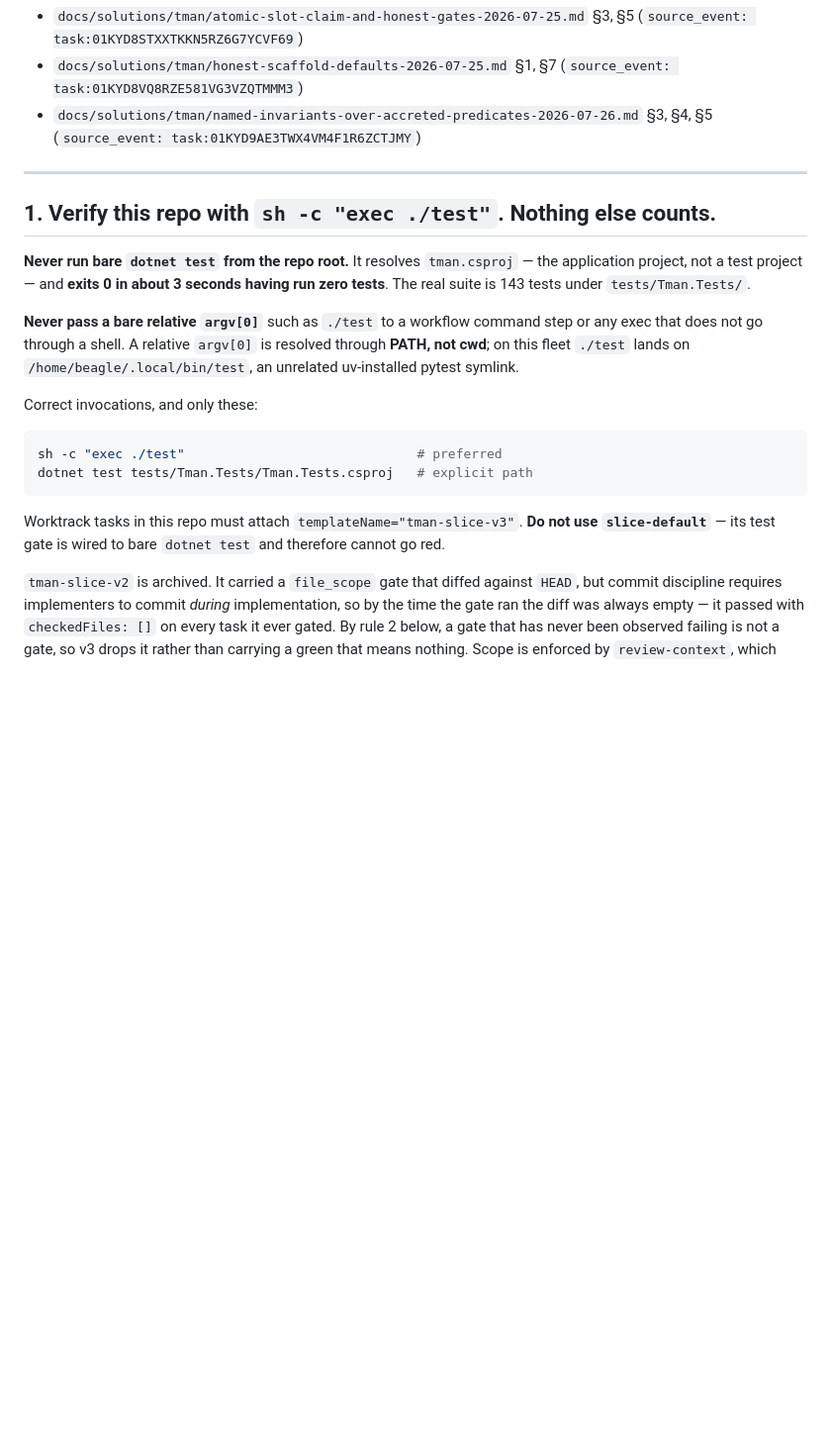
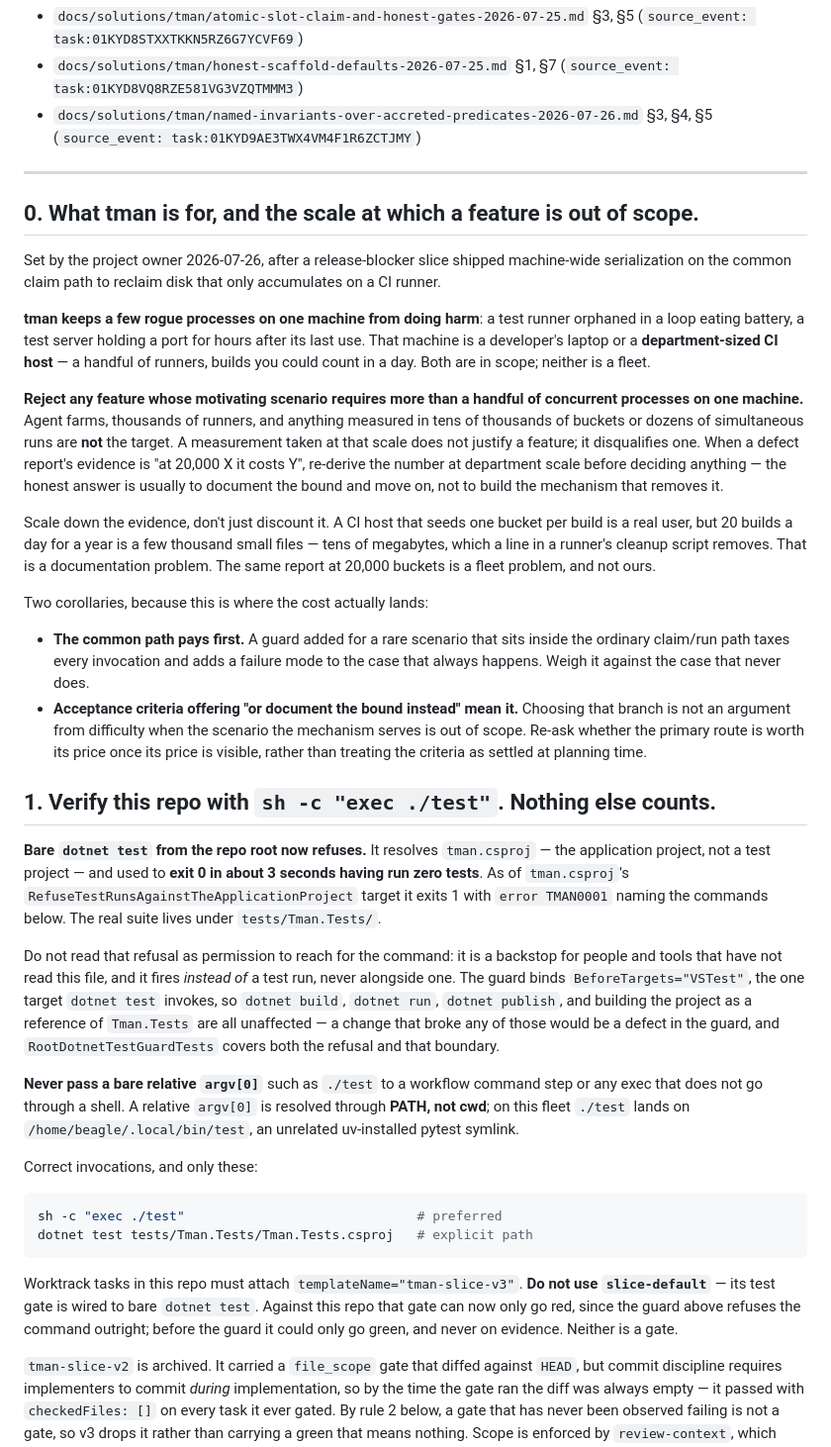
Before and after one commit to standardbeagle/tman, a Markdown page: .claude/rules/honest-failure-and-verification.md, the part around the change. Shown at 99% size. Rendered like a GitHub page; blank space fills up the shorter version.

Commit message:
docs(rules): state the scale at which a feature is out of scope
tman keeps a few rogue processes on one machine from doing harm — a
laptop, or a department-sized CI host. It is not a fleet tool, and
nothing in the repo said so.

The absence cost real work. A release blocker was filed from a
fleet-shaped measurement (20,000 buckets, 79 MB), its criteria offered
documenting the bound as an alternative, and the branch that builds the
mechanism was taken because choosing the other read as an argument from
difficulty. Nobody re-asked whether it was worth the price once the price
was visible: a store-wide lock on the common claim path, plus a new
user-visible failure mode, to reclaim disk a developer machine never
accumulates. Re-derived at department scale the same report is ~20 MB a
year — a documentation problem.

Rule 0 asks for that re-derivation and says what it usually shows, so a
planner rejects the class at intake rather than a reviewer catching its
cost three attempts later. Rule 1 also drops its claim that root
`dotnet test` exits 0, which the guard in the previous commit makes
false.

Co-Authored-By: Claude Opus 5 (1M context) <noreply@anthropic.com>

````diff
--- a/.claude/rules/honest-failure-and-verification.md
+++ b/.claude/rules/honest-failure-and-verification.md
@@ -21,11 +21,52 @@ Section 3 promoted 2026-07-26 on the **third** recurrence (gate N=3) from:
 
 ---
 
+## 0. What tman is for, and the scale at which a feature is out of scope.
+
+Set by the project owner 2026-07-26, after a release-blocker slice shipped machine-wide
+serialization on the common claim path to reclaim disk that only accumulates on a CI runner.
+
+**tman keeps a few rogue processes on one machine from doing harm**: a test runner orphaned in a
+loop eating battery, a test server holding a port for hours after its last use. That machine is a
+developer's laptop or a **department-sized CI host** — a handful of runners, builds you could
+count in a day. Both are in scope; neither is a fleet.
+
+**Reject any feature whose motivating scenario requires more than a handful of concurrent
+processes on one machine.** Agent farms, thousands of runners, and anything measured in tens of
+thousands of buckets or dozens of simultaneous runs are **not** the target. A measurement taken at
+that scale does not justify a feature; it disqualifies one. When a defect report's evidence is "at
+20,000 X it costs Y", re-derive the number at department scale before deciding anything — the
+honest answer is usually to document the bound and move on, not to build the mechanism that
+removes it.
+
+Scale down the evidence, don't just discount it. A CI host that seeds one bucket per build is a
+real user, but 20 builds a day for a year is a few thousand small files — tens of megabytes, which
+a line in a runner's cleanup script removes. That is a documentation problem. The same report at
+20,000 buckets is a fleet problem, and not ours.
+
+Two corollaries, because this is where the cost actually lands:
+
+- **The common path pays first.** A guard added for a rare scenario that sits inside the ordinary
+  claim/run path taxes every invocation and adds a failure mode to the case that always happens.
+  Weigh it against the case that never does.
+- **Acceptance criteria offering "or document the bound instead" mean it.** Choosing that branch is
+  not an argument from difficulty when the scenario the mechanism serves is out of scope. Re-ask
+  whether the primary route is worth its price once its price is visible, rather than treating the
+  criteria as settled at planning time.
+
 ## 1. Verify this repo with `sh -c "exec ./test"`. Nothing else counts.
 
-**Never run bare `dotnet test` from the repo root.** It resolves `tman.csproj` — the application
-project, not a test project — and **exits 0 in about 3 seconds having run zero tests**. The real
-suite is 143 tests under `tests/Tman.Tests/`.
+**Bare `dotnet test` from the repo root now refuses.** It resolves `tman.csproj` — the application
+project, not a test project — and used to **exit 0 in about 3 seconds having run zero tests**. As of
+`tman.csproj`'s `RefuseTestRunsAgainstTheApplicationProject` target it exits 1 with `error TMAN0001`
+naming the commands below. The real suite lives under `tests/Tman.Tests/`.
+
+Do not read that refusal as permission to reach for the command: it is a backstop for people and
+tools that have not read this file, and it fires *instead of* a test run, never alongside one. The
+guard binds `BeforeTargets="VSTest"`, the one target `dotnet test` invokes, so `dotnet build`,
+`dotnet run`, `dotnet publish`, and building the project as a reference of `Tman.Tests` are all
+unaffected — a change that broke any of those would be a defect in the guard, and
+`RootDotnetTestGuardTests` covers both the refusal and that boundary.
 
 **Never pass a bare relative `argv[0]`** such as `./test` to a workflow command step or any exec
 that does not go through a shell. A relative `argv[0]` is resolved through **PATH, not cwd**; on
@@ -40,8 +81,9 @@ dotnet test tests/Tman.Tests/Tman.Tests.csproj   # explicit path
 ```
 
 Worktrack tasks in this repo must attach `templateName="tman-slice-v3"`.
-**Do not use `slice-default`** — its test gate is wired to bare `dotnet test` and therefore cannot
-go red.
+**Do not use `slice-default`** — its test gate is wired to bare `dotnet test`. Against this repo that
+gate can now only go red, since the guard above refuses the command outright; before the guard it
+could only go green, and never on evidence. Neither is a gate.
 
 `tman-slice-v2` is archived. It carried a `file_scope` gate that diffed against `HEAD`, but commit
 discipline requires implementers to commit *during* implementation, so by the time the gate ran the
````
